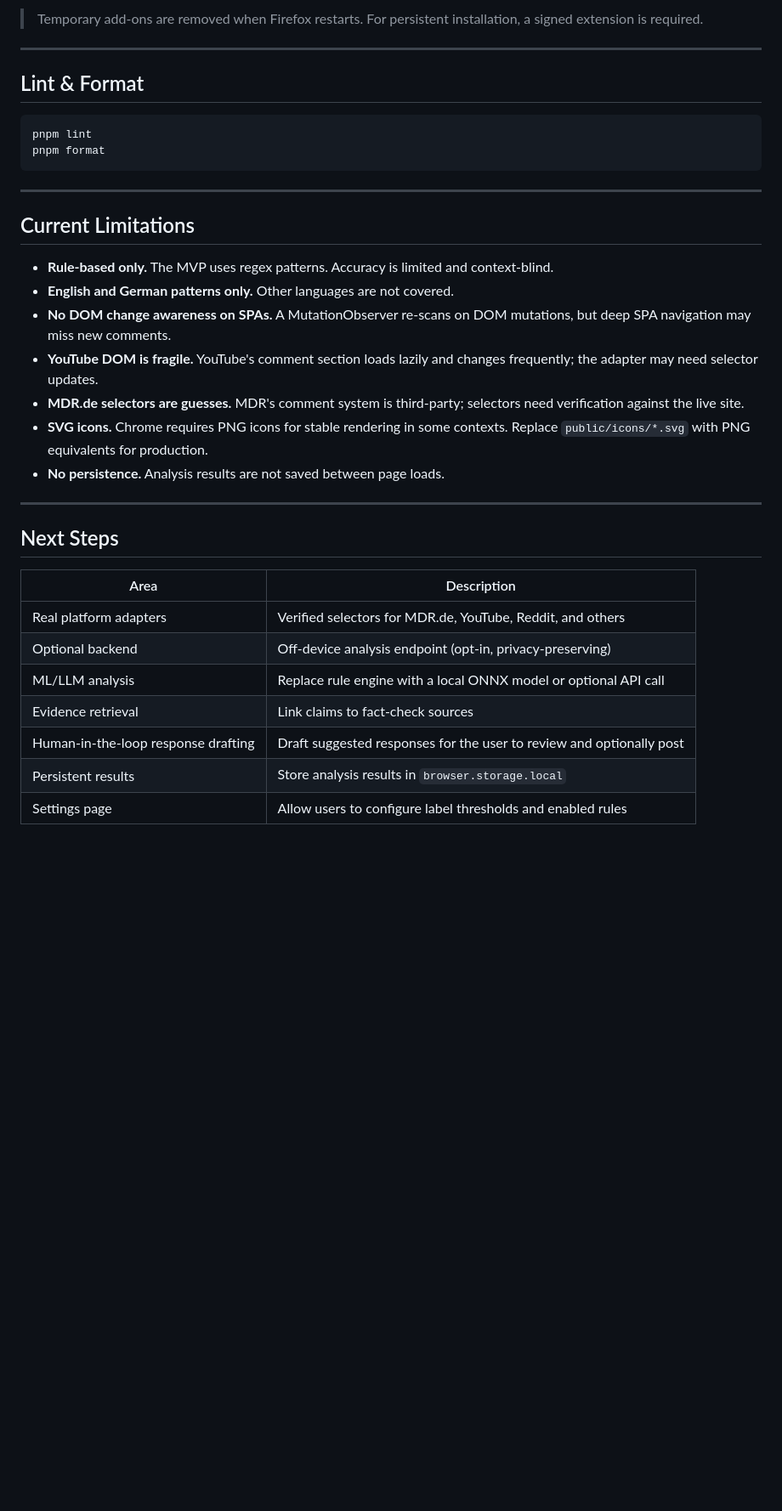
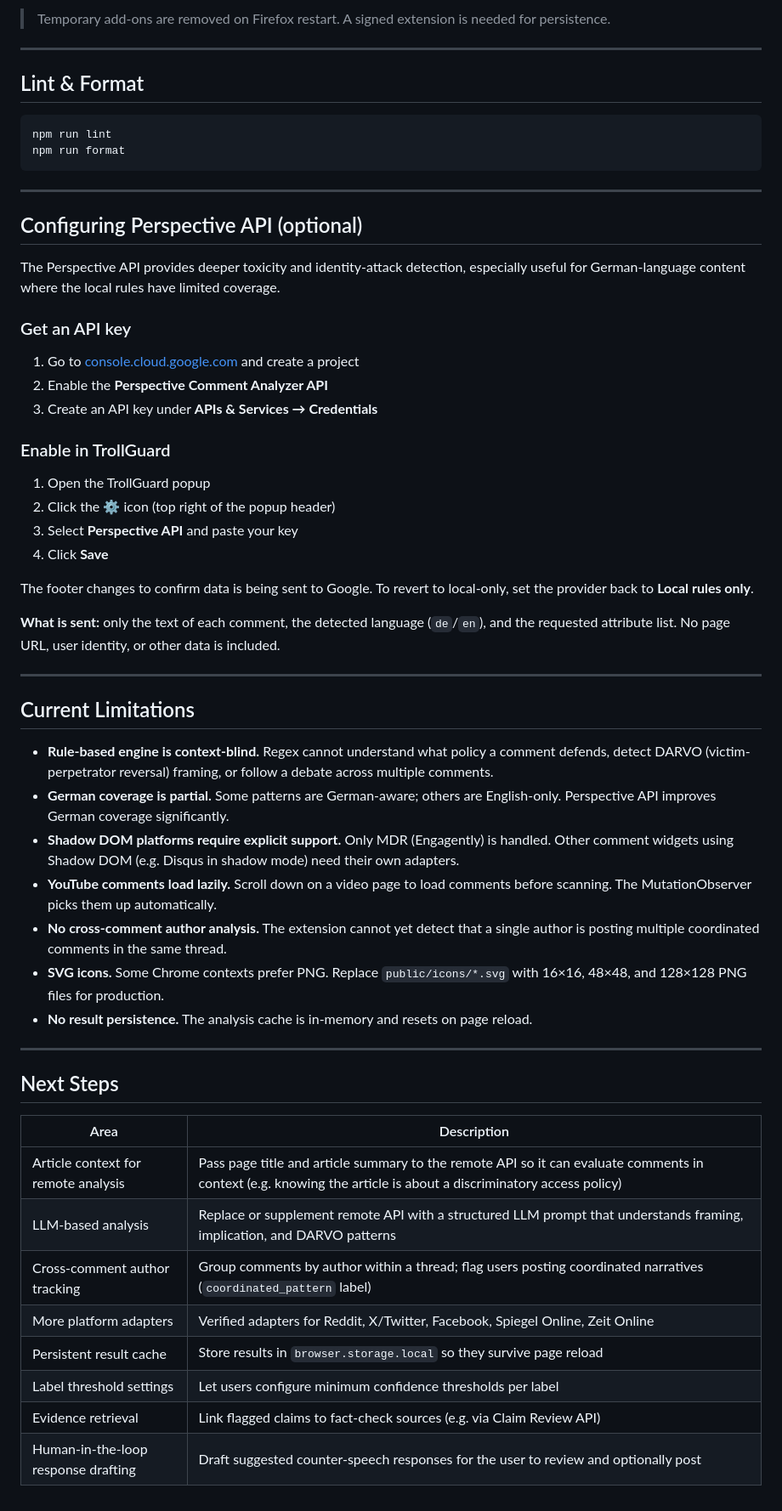
Before and after one commit to steffolino/trollguard-extension, a Markdown page: README.md, the part around one of its changes. Shown at 85% size. Drawn GitHub-style; blank space fills up the shorter version.

````diff
--- a/README.md
+++ b/README.md
@@ -102,37 +161,61 @@ Outputs go to `dist/`. Each build copies the correct manifest as `dist/manifest.
 
-> Temporary add-ons are removed when Firefox restarts. For persistent installation, a signed extension is required.
+> Temporary add-ons are removed on Firefox restart. A signed extension is needed for persistence.
 
 ---
 
 ## Lint & Format
 
 ```bash
-pnpm lint
-pnpm format
+npm run lint
+npm run format
 ```
+
+---
+
+## Configuring Perspective API (optional)
+
+The Perspective API provides deeper toxicity and identity-attack detection, especially useful for German-language content where the local rules have limited coverage.
+
+### Get an API key
+
+1. Go to [console.cloud.google.com](https://console.cloud.google.com) and create a project
+2. Enable the **Perspective Comment Analyzer API**
+3. Create an API key under **APIs & Services → Credentials**
+
+### Enable in TrollGuard
+
+1. Open the TrollGuard popup
+2. Click the **⚙** icon (top right of the popup header)
+3. Select **Perspective API** and paste your key
+4. Click **Save**
+
+The footer changes to confirm data is being sent to Google. To revert to local-only, set the provider back to **Local rules only**.
+
+**What is sent:** only the text of each comment, the detected language (`de`/`en`), and the requested attribute list. No page URL, user identity, or other data is included.
 
 ---
 
 ## Current Limitations
 
-- **Rule-based only.** The MVP uses regex patterns. Accuracy is limited and context-blind.
-- **English and German patterns only.** Other languages are not covered.
-- **No DOM change awareness on SPAs.** A MutationObserver re-scans on DOM mutations, but deep SPA navigation may miss new comments.
-- **YouTube DOM is fragile.** YouTube's comment section loads lazily and changes frequently; the adapter may need selector updates.
-- **MDR.de selectors are guesses.** MDR's comment system is third-party; selectors need verification against the live site.
-- **SVG icons.** Chrome requires PNG icons for stable rendering in some contexts. Replace `public/icons/*.svg` with PNG equivalents for production.
-- **No persistence.** Analysis results are not saved between page loads.
+- **Rule-based engine is context-blind.** Regex cannot understand what policy a comment defends, detect DARVO (victim-perpetrator reversal) framing, or follow a debate across multiple comments.
+- **German coverage is partial.** Some patterns are German-aware; others are English-only. Perspective API improves German coverage significantly.
+- **Shadow DOM platforms require explicit support.** Only MDR (Engagently) is handled. Other comment widgets using Shadow DOM (e.g. Disqus in shadow mode) need their own adapters.
+- **YouTube comments load lazily.** Scroll down on a video page to load comments before scanning. The MutationObserver picks them up automatically.
+- **No cross-comment author analysis.** The extension cannot yet detect that a single author is posting multiple coordinated comments in the same thread.
+- **SVG icons.** Some Chrome contexts prefer PNG. Replace `public/icons/*.svg` with 16×16, 48×48, and 128×128 PNG files for production.
+- **No result persistence.** The analysis cache is in-memory and resets on page reload.
 
 ---
 
 ## Next Steps
 
 | Area | Description |
-|------|-------------|
-| Real platform adapters | Verified selectors for MDR.de, YouTube, Reddit, and others |
-| Optional backend | Off-device analysis endpoint (opt-in, privacy-preserving) |
-| ML/LLM analysis | Replace rule engine with a local ONNX model or optional API call |
-| Evidence retrieval | Link claims to fact-check sources |
-| Human-in-the-loop response drafting | Draft suggested responses for the user to review and optionally post |
-| Persistent results | Store analysis results in `browser.storage.local` |
-| Settings page | Allow users to configure label thresholds and enabled rules |
+|---|---|
+| Article context for remote analysis | Pass page title and article summary to the remote API so it can evaluate comments in context (e.g. knowing the article is about a discriminatory access policy) |
+| LLM-based analysis | Replace or supplement remote API with a structured LLM prompt that understands framing, implication, and DARVO patterns |
+| Cross-comment author tracking | Group comments by author within a thread; flag users posting coordinated narratives (`coordinated_pattern` label) |
+| More platform adapters | Verified adapters for Reddit, X/Twitter, Facebook, Spiegel Online, Zeit Online |
+| Persistent result cache | Store results in `browser.storage.local` so they survive page reload |
+| Label threshold settings | Let users configure minimum confidence thresholds per label |
+| Evidence retrieval | Link flagged claims to fact-check sources (e.g. via Claim Review API) |
+| Human-in-the-loop response drafting | Draft suggested counter-speech responses for the user to review and optionally post |
````
Also changed, not shown: other parts of README.md (+98 -39 lines).
